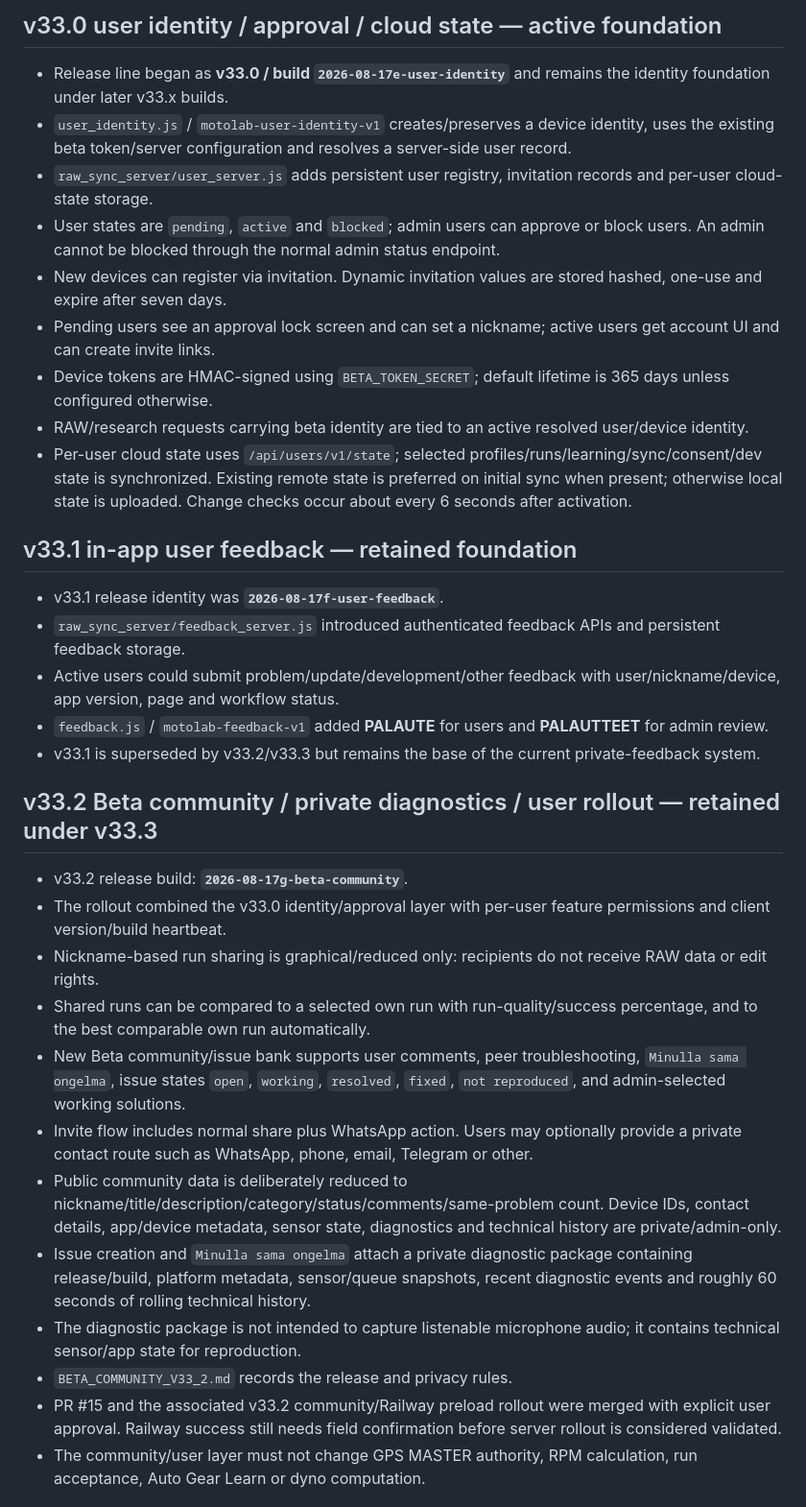
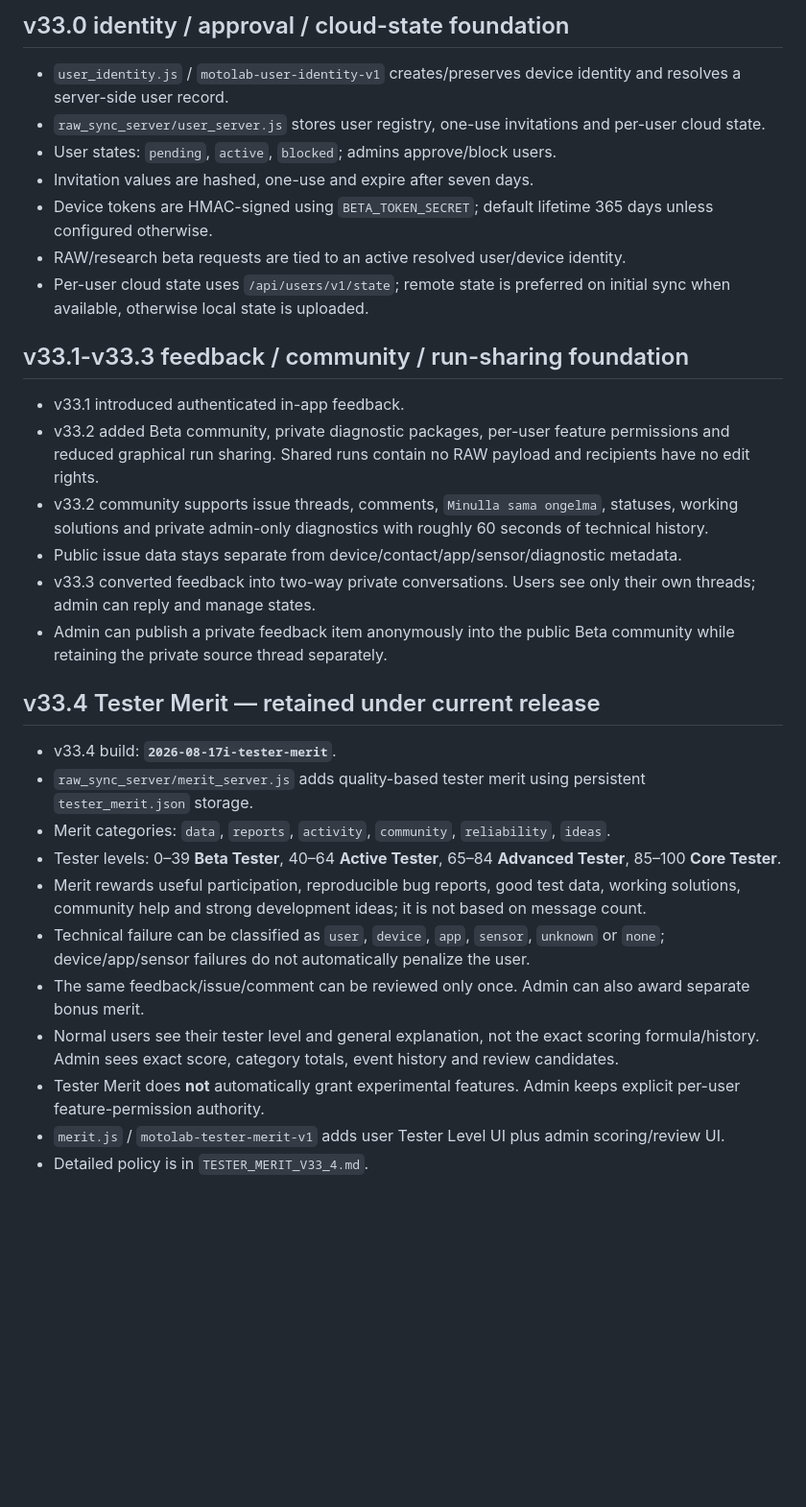
Before and after one commit to anttivanttinen-max/v-n-_autodyno, a Markdown page: MOTOLAB_CONVERSATION_ARCHIVE.md, the part around one of its changes. Shown at 96% size. Rendered like a GitHub page; blank space fills up the shorter version.

Commit message:
Archive MotoLab v33.4-v33.6 tester and MIC authority changes

```diff
--- a/MOTOLAB_CONVERSATION_ARCHIVE.md
+++ b/MOTOLAB_CONVERSATION_ARCHIVE.md
@@ -62,33 +54,31 @@ This file is the durable GitHub memory for MotoLab development conversations. Im
 
-## v33.0 user identity / approval / cloud state — active foundation
-- Release line began as **v33.0 / build `2026-08-17e-user-identity`** and remains the identity foundation under later v33.x builds.
-- `user_identity.js` / `motolab-user-identity-v1` creates/preserves a device identity, uses the existing beta token/server configuration and resolves a server-side user record.
-- `raw_sync_server/user_server.js` adds persistent user registry, invitation records and per-user cloud-state storage.
-- User states are `pending`, `active` and `blocked`; admin users can approve or block users. An admin cannot be blocked through the normal admin status endpoint.
-- New devices can register via invitation. Dynamic invitation values are stored hashed, one-use and expire after seven days.
-- Pending users see an approval lock screen and can set a nickname; active users get account UI and can create invite links.
-- Device tokens are HMAC-signed using `BETA_TOKEN_SECRET`; default lifetime is 365 days unless configured otherwise.
-- RAW/research requests carrying beta identity are tied to an active resolved user/device identity.
-- Per-user cloud state uses `/api/users/v1/state`; selected profiles/runs/learning/sync/consent/dev state is synchronized. Existing remote state is preferred on initial sync when present; otherwise local state is uploaded. Change checks occur about every 6 seconds after activation.
+## v33.0 identity / approval / cloud-state foundation
+- `user_identity.js` / `motolab-user-identity-v1` creates/preserves device identity and resolves a server-side user record.
+- `raw_sync_server/user_server.js` stores user registry, one-use invitations and per-user cloud state.
+- User states: `pending`, `active`, `blocked`; admins approve/block users.
+- Invitation values are hashed, one-use and expire after seven days.
+- Device tokens are HMAC-signed using `BETA_TOKEN_SECRET`; default lifetime 365 days unless configured otherwise.
+- RAW/research beta requests are tied to an active resolved user/device identity.
+- Per-user cloud state uses `/api/users/v1/state`; remote state is preferred on initial sync when available, otherwise local state is uploaded.
 
-## v33.1 in-app user feedback — retained foundation
-- v33.1 release identity was **`2026-08-17f-user-feedback`**.
-- `raw_sync_server/feedback_server.js` introduced authenticated feedback APIs and persistent feedback storage.
-- Active users could submit problem/update/development/other feedback with user/nickname/device, app version, page and workflow status.
-- `feedback.js` / `motolab-feedback-v1` added **PALAUTE** for users and **PALAUTTEET** for admin review.
-- v33.1 is superseded by v33.2/v33.3 but remains the base of the current private-feedback system.
+## v33.1-v33.3 feedback / community / run-sharing foundation
+- v33.1 introduced authenticated in-app feedback.
+- v33.2 added Beta community, private diagnostic packages, per-user feature permissions and reduced graphical run sharing. Shared runs contain no RAW payload and recipients have no edit rights.
+- v33.2 community supports issue threads, comments, `Minulla sama ongelma`, statuses, working solutions and private admin-only diagnostics with roughly 60 seconds of technical history.
+- Public issue data stays separate from device/contact/app/sensor/diagnostic metadata.
+- v33.3 converted feedback into two-way private conversations. Users see only their own threads; admin can reply and manage states.
+- Admin can publish a private feedback item anonymously into the public Beta community while retaining the private source thread separately.
 
-## v33.2 Beta community / private diagnostics / user rollout — retained under v33.3
-- v33.2 release build: **`2026-08-17g-beta-community`**.
-- The rollout combined the v33.0 identity/approval layer with per-user feature permissions and client version/build heartbeat.
-- Nickname-based run sharing is graphical/reduced only: recipients do not receive RAW data or edit rights.
-- Shared runs can be compared to a selected own run with run-quality/success percentage, and to the best comparable own run automatically.
-- New Beta community/issue bank supports user comments, peer troubleshooting, `Minulla sama ongelma`, issue states `open`, `working`, `resolved`, `fixed`, `not reproduced`, and admin-selected working solutions.
-- Invite flow includes normal share plus WhatsApp action. Users may optionally provide a private contact route such as WhatsApp, phone, email, Telegram or other.
-- Public community data is deliberately reduced to nickname/title/description/category/status/comments/same-problem count. Device IDs, contact details, app/device metadata, sensor state, diagnostics and technical history are private/admin-only.
-- Issue creation and `Minulla sama ongelma` attach a private diagnostic package containing release/build, platform metadata, sensor/queue snapshots, recent diagnostic events and roughly 60 seconds of rolling technical history.
-- The diagnostic package is not intended to capture listenable microphone audio; it contains technical sensor/app state for reproduction.
-- `BETA_COMMUNITY_V33_2.md` records the release and privacy rules.
-- PR #15 and the associated v33.2 community/Railway preload rollout were merged with explicit user approval. Railway success still needs field confirmation before server rollout is considered validated.
-- The community/user layer must not change GPS MASTER authority, RPM calculation, run acceptance, Auto Gear Learn or dyno computation.
+## v33.4 Tester Merit — retained under current release
+- v33.4 build: **`2026-08-17i-tester-merit`**.
+- `raw_sync_server/merit_server.js` adds quality-based tester merit using persistent `tester_merit.json` storage.
+- Merit categories: `data`, `reports`, `activity`, `community`, `reliability`, `ideas`.
+- Tester levels: 0–39 **Beta Tester**, 40–64 **Active Tester**, 65–84 **Advanced Tester**, 85–100 **Core Tester**.
+- Merit rewards useful participation, reproducible bug reports, good test data, working solutions, community help and strong development ideas; it is not based on message count.
+- Technical failure can be classified as `user`, `device`, `app`, `sensor`, `unknown` or `none`; device/app/sensor failures do not automatically penalize the user.
+- The same feedback/issue/comment can be reviewed only once. Admin can also award separate bonus merit.
+- Normal users see their tester level and general explanation, not the exact scoring formula/history. Admin sees exact score, category totals, event history and review candidates.
+- Tester Merit does **not** automatically grant experimental features. Admin keeps explicit per-user feature-permission authority.
+- `merit.js` / `motolab-tester-merit-v1` adds user Tester Level UI plus admin scoring/review UI.
+- Detailed policy is in `TESTER_MERIT_V33_4.md`.
 
```
Also changed, not shown: other parts of MOTOLAB_CONVERSATION_ARCHIVE.md (+52 -58 lines).
